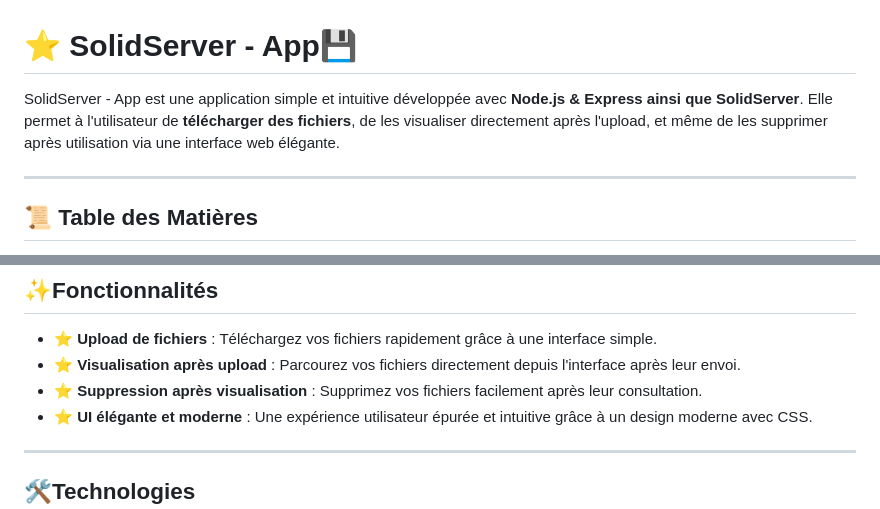
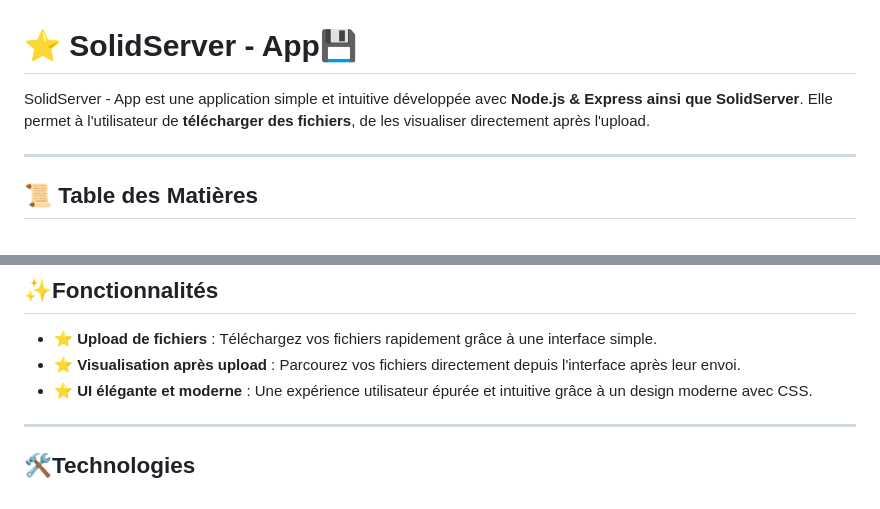
Before and after one commit to YOUGBOY95/Solid---App, a Markdown page: README.md, 2 parts joined by grey strips. Drawn GitHub-style.

```diff
--- a/README.md
+++ b/README.md
@@ -1,6 +1,6 @@
 # ⭐ **SolidServer - App💾**
 
-SolidServer - App est une application simple et intuitive développée avec **Node.js & Express ainsi que SolidServer**. Elle permet à l'utilisateur de **télécharger des fichiers**, de les visualiser directement après l'upload, et même de les supprimer après utilisation via une interface web élégante.
+SolidServer - App est une application simple et intuitive développée avec **Node.js & Express ainsi que SolidServer**. Elle permet à l'utilisateur de **télécharger des fichiers**, de les visualiser directement après l'upload.
 
 ---
 
@@ -19,7 +19,6 @@ SolidServer - App est une application simple et intuitive développée avec **No
 
 - ⭐ **Upload de fichiers** : Téléchargez vos fichiers rapidement grâce à une interface simple.
 - ⭐ **Visualisation après upload** : Parcourez vos fichiers directement depuis l'interface après leur envoi.
-- ⭐ **Suppression après visualisation** : Supprimez vos fichiers facilement après leur consultation.
 - ⭐ **UI élégante et moderne** : Une expérience utilisateur épurée et intuitive grâce à un design moderne avec CSS.
 
 ---
```
